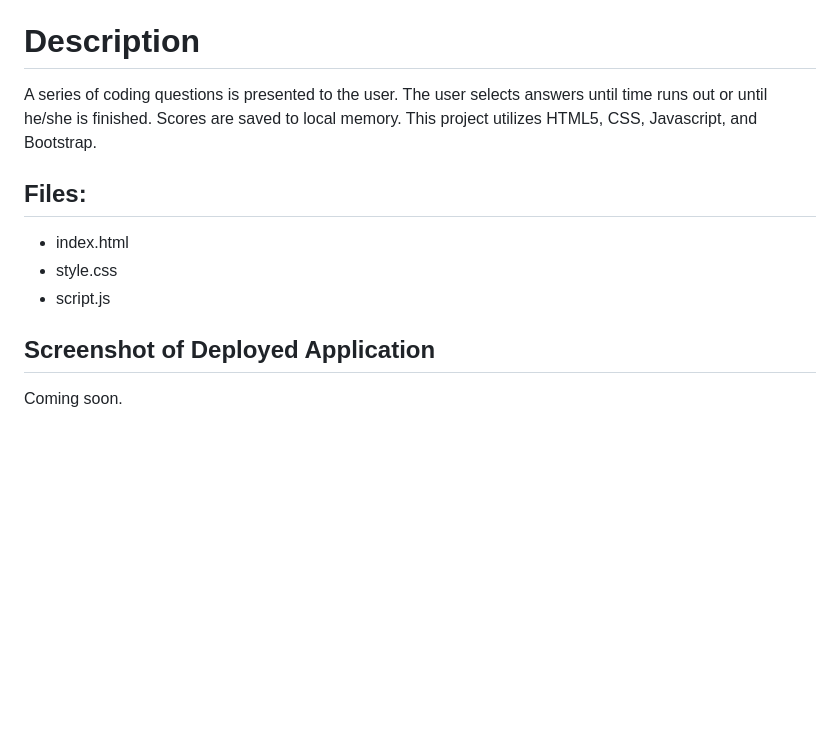
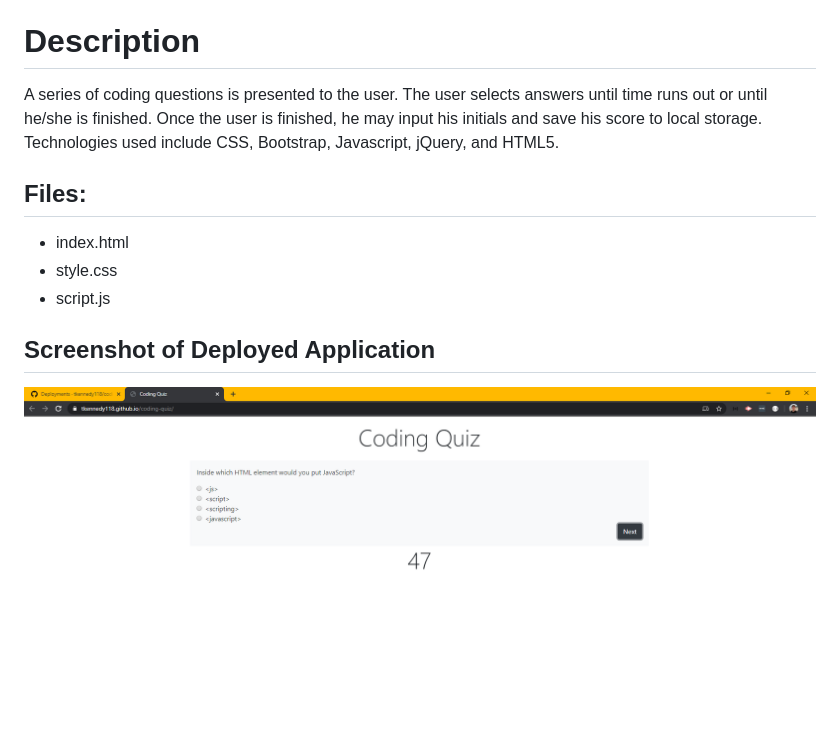
Before and after one commit to tkennedy118/coding-quiz, a Markdown page: README.md, the part around the change printed below. GitHub-like rendering; pictures changed too: coding-quiz.png (added); blank space fills up the shorter version.

```diff
--- a/README.md
+++ b/README.md
@@ -3,8 +3,8 @@ Link to deployed application coming soon.
 
 # Description
 A series of coding questions is presented to the user. The user selects answers until time runs out or
-until he/she is finished. Scores are saved to local memory. This project utilizes HTML5, CSS, Javascript,
-and Bootstrap.
+until he/she is finished. Once the user is finished, he may input his initials and save his score to
+local storage. Technologies used include CSS, Bootstrap, Javascript, jQuery, and HTML5.
 
 ## Files:
 * index.html
@@ -12,4 +12,4 @@ and Bootstrap.
 * script.js
 
 ## Screenshot of Deployed Application
-Coming soon.
+![Screenshot](coding-quiz.png)
```
Also changed, not shown: other parts of README.md (+1 -1 lines).
